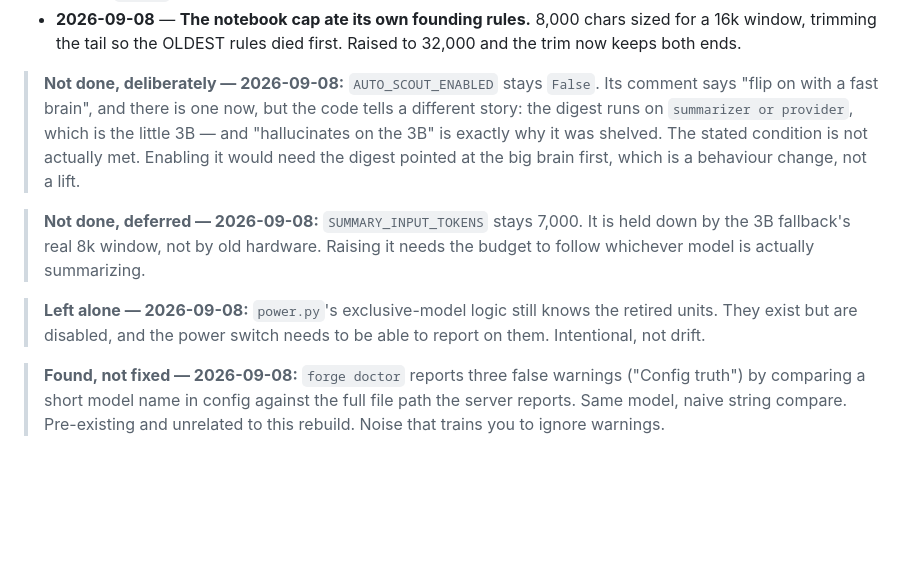
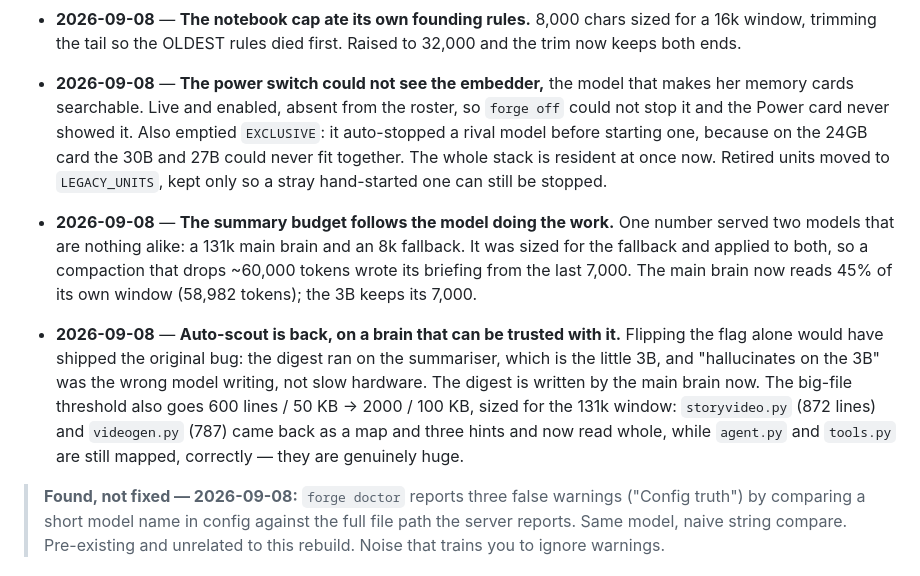
Before and after one commit to Tabulanis/forge, a Markdown page: CHANGELOG.md, the part around the change. GitHub-like rendering; blank space fills up the shorter version.

Commit message:
changelog: the three deferred items are done
Co-Authored-By: Claude Opus 5 <noreply@anthropic.com>
Claude-Session: https://claude.ai/code/session_01M2Tzv1kGSuZZJfJqBopeeZ

```diff
--- a/CHANGELOG.md
+++ b/CHANGELOG.md
@@ -59,20 +59,26 @@ the morning of 2026-09-08, before any of this.
   sized for a 16k window, trimming the tail so the OLDEST rules died first.
   Raised to 32,000 and the trim now keeps both ends.
 
-> **Not done, deliberately — 2026-09-08:** `AUTO_SCOUT_ENABLED` stays `False`.
-> Its comment says "flip on with a fast brain", and there is one now, but the
-> code tells a different story: the digest runs on `summarizer or provider`,
-> which is the little 3B — and "hallucinates on the 3B" is exactly why it was
-> shelved. The stated condition is not actually met. Enabling it would need the
-> digest pointed at the big brain first, which is a behaviour change, not a lift.
-
-> **Not done, deferred — 2026-09-08:** `SUMMARY_INPUT_TOKENS` stays 7,000. It is
-> held down by the 3B fallback's real 8k window, not by old hardware. Raising it
-> needs the budget to follow whichever model is actually summarizing.
-
-> **Left alone — 2026-09-08:** `power.py`'s exclusive-model logic still knows the
-> retired units. They exist but are disabled, and the power switch needs to be
-> able to report on them. Intentional, not drift.
+- **2026-09-08** — **The power switch could not see the embedder,** the model
+  that makes her memory cards searchable. Live and enabled, absent from the
+  roster, so `forge off` could not stop it and the Power card never showed it.
+  Also emptied `EXCLUSIVE`: it auto-stopped a rival model before starting one,
+  because on the 24GB card the 30B and 27B could never fit together. The whole
+  stack is resident at once now. Retired units moved to `LEGACY_UNITS`, kept only
+  so a stray hand-started one can still be stopped.
+- **2026-09-08** — **The summary budget follows the model doing the work.** One
+  number served two models that are nothing alike: a 131k main brain and an 8k
+  fallback. It was sized for the fallback and applied to both, so a compaction
+  that drops ~60,000 tokens wrote its briefing from the last 7,000. The main
+  brain now reads 45% of its own window (58,982 tokens); the 3B keeps its 7,000.
+- **2026-09-08** — **Auto-scout is back, on a brain that can be trusted with it.**
+  Flipping the flag alone would have shipped the original bug: the digest ran on
+  the summariser, which is the little 3B, and "hallucinates on the 3B" was the
+  wrong model writing, not slow hardware. The digest is written by the main brain
+  now. The big-file threshold also goes 600 lines / 50 KB → 2000 / 100 KB, sized
+  for the 131k window: `storyvideo.py` (872 lines) and `videogen.py` (787) came
+  back as a map and three hints and now read whole, while `agent.py` and
+  `tools.py` are still mapped, correctly — they are genuinely huge.
 
 > **Found, not fixed — 2026-09-08:** `forge doctor` reports three false warnings
 > ("Config truth") by comparing a short model name in config against the full
```
